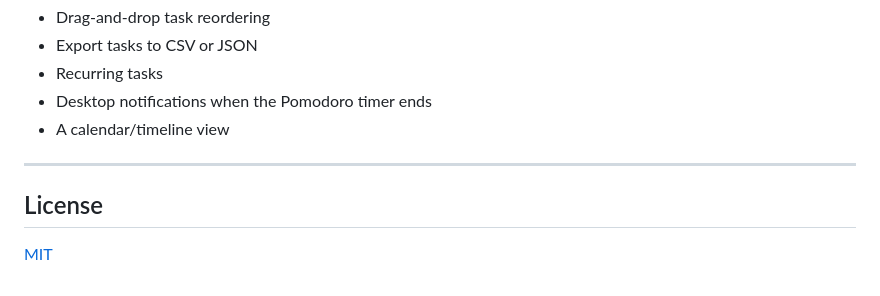
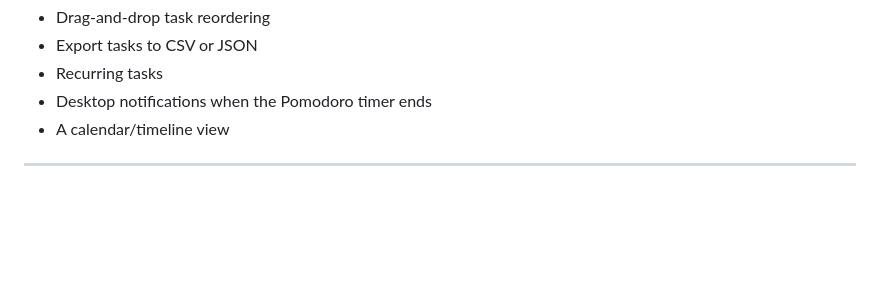
Before and after one commit to Tejus6309/StudyFlow, a Markdown page: README.md, the part around one of its changes. Drawn GitHub-style; blank space fills up the shorter version.

```diff
--- a/README.md
+++ b/README.md
@@ -107,7 +105,3 @@ Pull requests are welcome! Some ideas for extensions:
 - A calendar/timeline view
 
 ---
-
-## License
-
-[MIT](LICENSE)
```
Also changed, not shown: other parts of README.md (+0 -2 lines).
